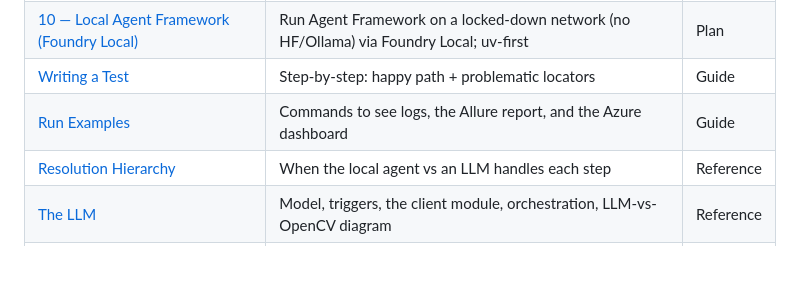
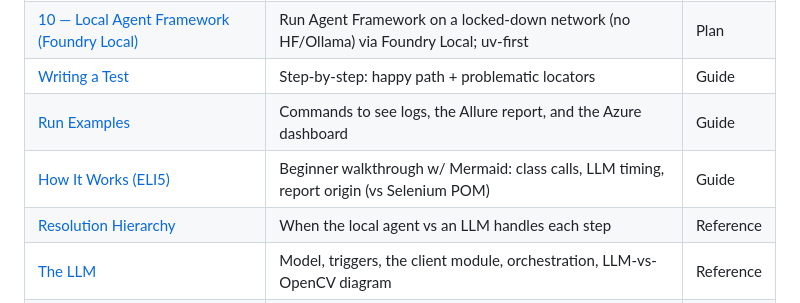
Before and after one commit to gheeno/bddframe, a Markdown page: docs/README.md, the part around the change. Rendered like a GitHub page; blank space fills up the shorter version.

```diff
--- a/docs/README.md
+++ b/docs/README.md
@@ -58,6 +58,7 @@ flowchart TD
 | [10 — Local Agent Framework (Foundry Local)](phase-10-foundry-local-agent.md) | Run Agent Framework on a locked-down network (no HF/Ollama) via Foundry Local; uv-first | Plan |
 | [Writing a Test](writing-a-test.md) | Step-by-step: happy path + problematic locators | Guide |
 | [Run Examples](run-examples.md) | Commands to see logs, the Allure report, and the Azure dashboard | Guide |
+| [How It Works (ELI5)](how-it-works-eli5.md) | Beginner walkthrough w/ Mermaid: class calls, LLM timing, report origin (vs Selenium POM) | Guide |
 | [Resolution Hierarchy](resolution-hierarchy.md) | When the local agent vs an LLM handles each step | Reference |
 | [The LLM](llm.md) | Model, triggers, the client module, orchestration, LLM-vs-OpenCV diagram | Reference |
 | [POM Key Mapping](pom-key-mapping.md) | Exactly how step wording maps to pom.yaml keys, with examples | Reference |
```
Also changed, not shown: docs/how-it-works-eli5.md (added, +252 -0 lines).
